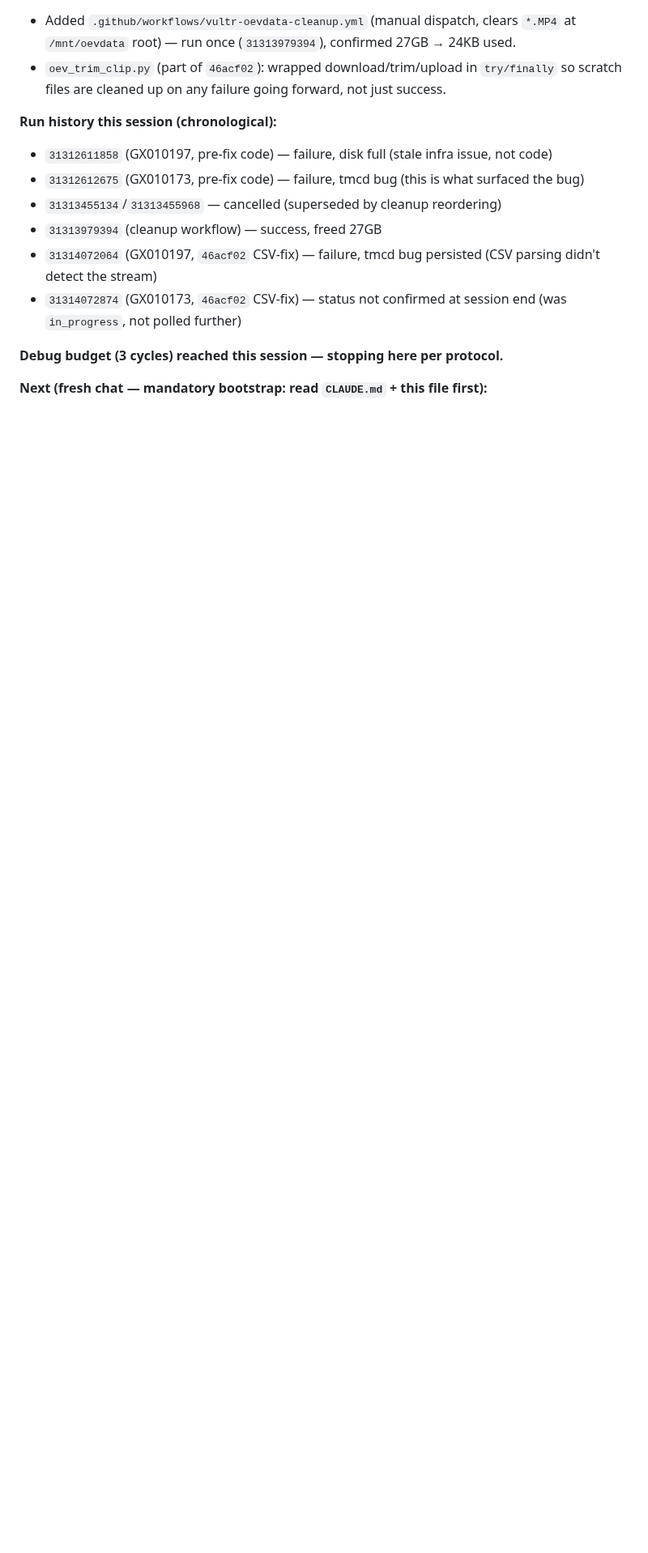
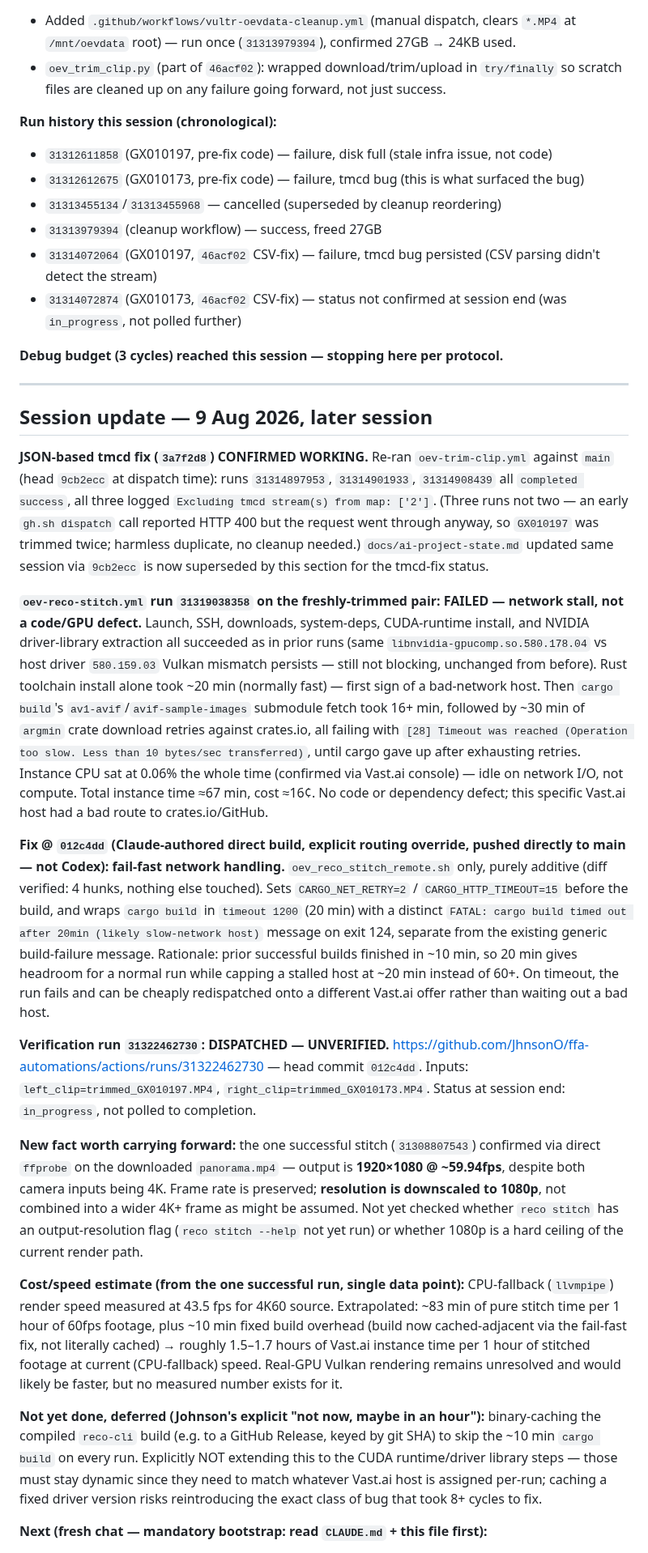
Before and after one commit to JhnsonO/ffa-automations, a Markdown page: docs/ai-project-state.md, the part around one of its changes. Shown at 81% size. GitHub-like rendering; blank space fills up the shorter version.

```diff
--- a/docs/ai-project-state.md
+++ b/docs/ai-project-state.md
@@ -405,4 +405,22 @@ Diff verified against `main` before merge: exactly 1 file, 32 additions, 0 delet
 
 **Debug budget (3 cycles) reached this session — stopping here per protocol.**
 
+---
+
+## Session update — 9 Aug 2026, later session
+
+**JSON-based tmcd fix (`3a7f2d8`) CONFIRMED WORKING.** Re-ran `oev-trim-clip.yml` against `main` (head `9cb2ecc` at dispatch time): runs `31314897953`, `31314901933`, `31314908439` all `completed success`, all three logged `Excluding tmcd stream(s) from map: ['2']`. (Three runs not two — an early `gh.sh dispatch` call reported HTTP 400 but the request went through anyway, so `GX010197` was trimmed twice; harmless duplicate, no cleanup needed.) `docs/ai-project-state.md` updated same session via `9cb2ecc` is now superseded by this section for the tmcd-fix status.
+
+**`oev-reco-stitch.yml` run `31319038358` on the freshly-trimmed pair: FAILED — network stall, not a code/GPU defect.** Launch, SSH, downloads, system-deps, CUDA-runtime install, and NVIDIA driver-library extraction all succeeded as in prior runs (same `libnvidia-gpucomp.so.580.178.04` vs host driver `580.159.03` Vulkan mismatch persists — still not blocking, unchanged from before). Rust toolchain install alone took ~20 min (normally fast) — first sign of a bad-network host. Then `cargo build`'s `av1-avif`/`avif-sample-images` submodule fetch took 16+ min, followed by ~30 min of `argmin` crate download retries against crates.io, all failing with `[28] Timeout was reached (Operation too slow. Less than 10 bytes/sec transferred)`, until cargo gave up after exhausting retries. Instance CPU sat at 0.06% the whole time (confirmed via Vast.ai console) — idle on network I/O, not compute. Total instance time ≈67 min, cost ≈16¢. No code or dependency defect; this specific Vast.ai host had a bad route to crates.io/GitHub.
+
+**Fix @ `012c4dd` (Claude-authored direct build, explicit routing override, pushed directly to main — not Codex): fail-fast network handling.** `oev_reco_stitch_remote.sh` only, purely additive (diff verified: 4 hunks, nothing else touched). Sets `CARGO_NET_RETRY=2` / `CARGO_HTTP_TIMEOUT=15` before the build, and wraps `cargo build` in `timeout 1200` (20 min) with a distinct `FATAL: cargo build timed out after 20min (likely slow-network host)` message on exit 124, separate from the existing generic build-failure message. Rationale: prior successful builds finished in ~10 min, so 20 min gives headroom for a normal run while capping a stalled host at ~20 min instead of 60+. On timeout, the run fails and can be cheaply redispatched onto a different Vast.ai offer rather than waiting out a bad host.
+
+**Verification run `31322462730`: DISPATCHED — UNVERIFIED.** https://github.com/JhnsonO/ffa-automations/actions/runs/31322462730 — head commit `012c4dd`. Inputs: `left_clip=trimmed_GX010197.MP4`, `right_clip=trimmed_GX010173.MP4`. Status at session end: `in_progress`, not polled to completion.
+
+**New fact worth carrying forward:** the one successful stitch (`31308807543`) confirmed via direct `ffprobe` on the downloaded `panorama.mp4` — output is **1920×1080 @ ~59.94fps**, despite both camera inputs being 4K. Frame rate is preserved; **resolution is downscaled to 1080p**, not combined into a wider 4K+ frame as might be assumed. Not yet checked whether `reco stitch` has an output-resolution flag (`reco stitch --help` not yet run) or whether 1080p is a hard ceiling of the current render path.
+
+**Cost/speed estimate (from the one successful run, single data point):** CPU-fallback (`llvmpipe`) render speed measured at 43.5 fps for 4K60 source. Extrapolated: ~83 min of pure stitch time per 1 hour of 60fps footage, plus ~10 min fixed build overhead (build now cached-adjacent via the fail-fast fix, not literally cached) → roughly 1.5–1.7 hours of Vast.ai instance time per 1 hour of stitched footage at current (CPU-fallback) speed. Real-GPU Vulkan rendering remains unresolved and would likely be faster, but no measured number exists for it.
+
+**Not yet done, deferred (Johnson's explicit "not now, maybe in an hour"):** binary-caching the compiled `reco-cli` build (e.g. to a GitHub Release, keyed by git SHA) to skip the ~10 min `cargo build` on every run. Explicitly NOT extending this to the CUDA runtime/driver library steps — those must stay dynamic since they need to match whatever Vast.ai host is assigned per-run; caching a fixed driver version risks reintroducing the exact class of bug that took 8+ cycles to fix.
+
 **Next (fresh chat — mandatory bootstrap: read `CLAUDE.md` + this file first):**
```
Also changed, not shown: other parts of docs/ai-project-state.md (+8 -7 lines).
